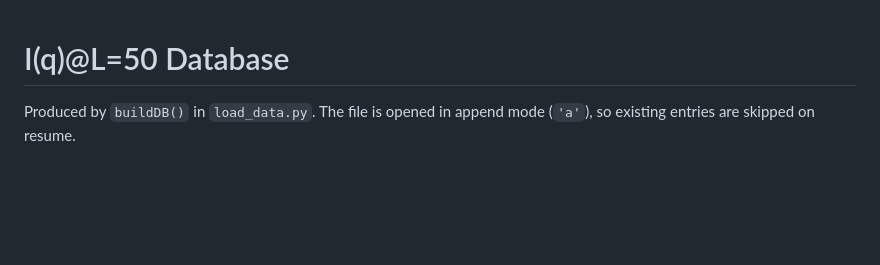
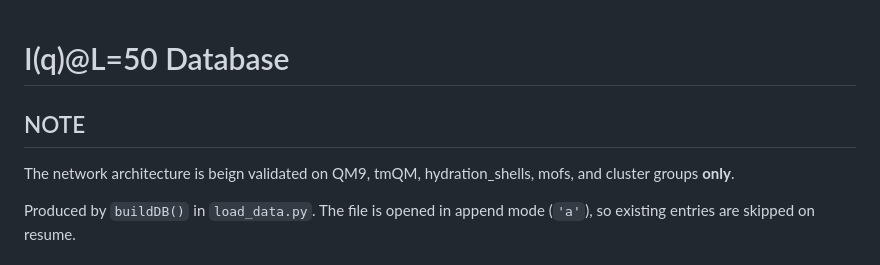
Before and after one commit to noshou/APS360, a Markdown page: I(q)@L=50_schema.md, the part around the change. Rendered like a GitHub page; blank space fills up the shorter version.

Commit message:
Update schema with validation note
Added a note about the validation of the network architecture on specific datasets.

```diff
--- a/I(q)@L=50_schema.md
+++ b/I(q)@L=50_schema.md
@@ -1,4 +1,7 @@
 # I(q)@L=50 Database
+
+## NOTE
+The network architecture is beign validated on QM9, tmQM, hydration_shells, mofs, and cluster groups **only**.
 
 Produced by `buildDB()` in `load_data.py`. The file is opened in append mode (`'a'`), so existing entries are skipped on resume.
 
```
